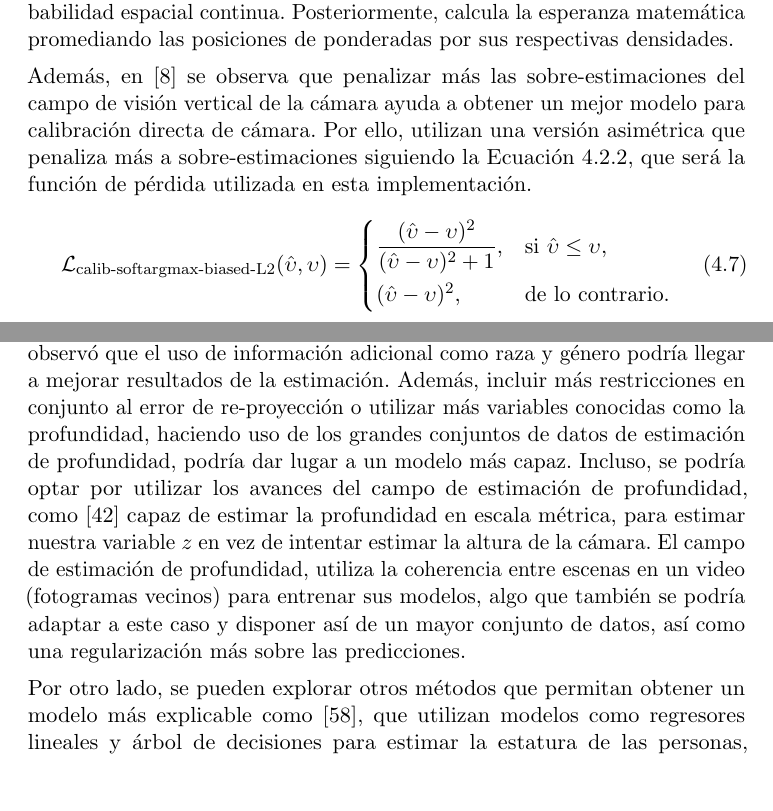
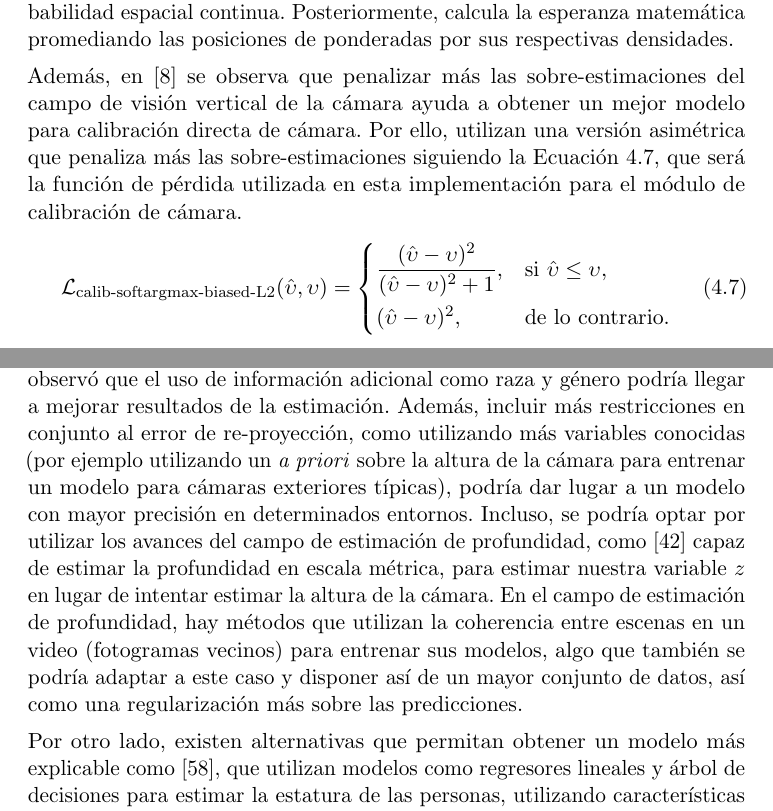
Before and after one commit to briansenas/TFM_SVMIW, a LaTeX thesis (Document/proyecto.tex, which reads Document/capitulos/04_Materiales.tex, Document/capitulos/06_Conclusiones.tex): two parts of pages 49 and 69 of 84, joined at a grey line, cut so that both start at the same text, the shorter picture padded with empty space. Compiled offline with pdfLaTeX.

Commit message:
chore(doc): fix eq label + conclusion phrases

```diff
--- a/Document/capitulos/04_Materiales.tex
+++ b/Document/capitulos/04_Materiales.tex
@@ -360,9 +360,9 @@ por sus respectivas densidades.
 \par
 Además, en~\cite{SPEC} se observa que penalizar más las sobre-estimaciones del campo de visión vertical de la cámara
 ayuda a obtener un mejor modelo para calibración directa de cámara. Por ello, utilizan una versión asimétrica que
-penaliza más a sobre-estimaciones siguiendo la Ecuación~\ref{eq:biased-l2},
-que será la función de pérdida utilizada en esta implementación.
-\begin{equation}
+penaliza más las sobre-estimaciones siguiendo la Ecuación~\ref{eq:biased-l2},
+que será la función de pérdida utilizada en esta implementación para el módulo de calibración de cámara.
+\begin{equation}\label{eq:biased-l2}
 \mathcal{L}_{\text{calib-softargmax-biased-L2}}(\hat{\upsilon}, \upsilon)=
 \begin{cases}
 \dfrac{(\hat{\upsilon}-\upsilon)^2}
@@ -371,4 +371,4 @@ que será la función de pérdida utilizada en esta implementación.
 (\hat{\upsilon}-\upsilon)^2,
 & \text{de lo contrario.}
 \end{cases}
-\end{equation}\label{eq:biased-l2}
+\end{equation}
--- a/Document/capitulos/06_Conclusiones.tex
+++ b/Document/capitulos/06_Conclusiones.tex
@@ -80,16 +80,17 @@ región delimitadora del objeto de forma amodal~\cite{kar2015amodalcompletionsiz
 Así, se podría extender la aplicación de este sistema a objetos semi-ocultos.
 En~\cite{SAKINA2024765}, se observó que el uso de información adicional como raza y género podría llegar
 a mejorar resultados de la estimación. Además, incluir más restricciones en conjunto al error
-de re-proyección o utilizar más variables conocidas como la profundidad, haciendo uso de los grandes conjuntos
-de datos de estimación de profundidad, podría dar lugar a un modelo más capaz.
+de re-proyección, como utilizando más variables conocidas (por ejemplo utilizando un \emph{a priori} sobre
+la altura de la cámara para entrenar un modelo para cámaras exteriores típicas),
+podría dar lugar a un modelo con mayor precisión en determinados entornos.
 Incluso, se podría optar por utilizar los avances del campo de estimación de profundidad,
 como~\cite{yang2024depthv2} capaz de estimar la profundidad en escala métrica,
-para estimar nuestra variable $z$ en vez de intentar estimar la altura de la cámara.
-El campo de estimación de profundidad, utiliza la coherencia entre escenas en un video
+para estimar nuestra variable $z$ en lugar de intentar estimar la altura de la cámara.
+En el campo de estimación de profundidad, hay métodos que utilizan la coherencia entre escenas en un video
 (fotogramas vecinos) para entrenar sus modelos, algo que también se podría adaptar a este caso
 y disponer así de un mayor conjunto de datos, así como una regularización más sobre las predicciones.
 \par
-Por otro lado, se pueden explorar otros métodos que permitan obtener un modelo
+Por otro lado, existen alternativas que permitan obtener un modelo
 más explicable como~\cite{SAKINA2024765}, que utilizan
 modelos como regresores lineales y árbol de decisiones para estimar la estatura de las
 personas, utilizando características extraídas automáticamente de la escena como raza, género
```
Also changed, not shown: Document/capitulos/05_Implementacion_y_Experimentos.tex (+0 -1 lines), Document/capitulos/06_Conclusiones.tex (2 more changed lines).
